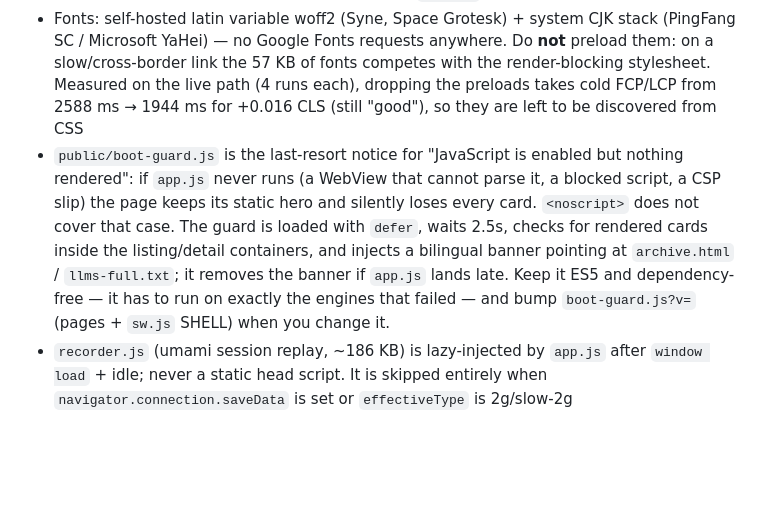
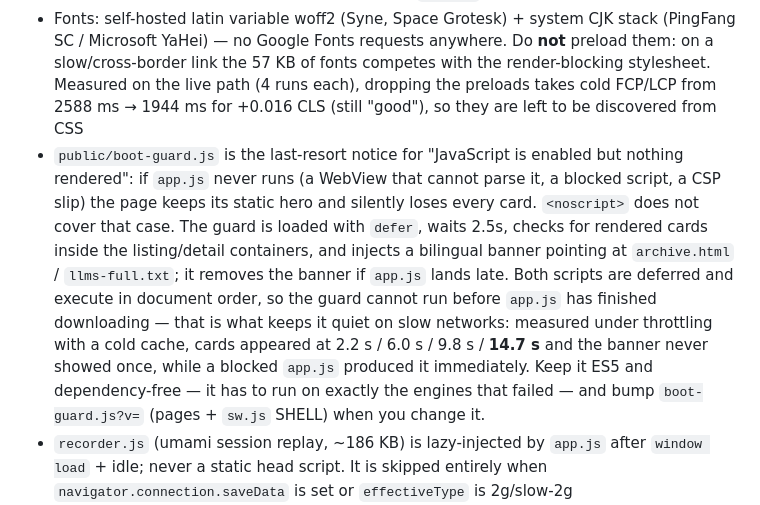
Before and after one commit to JameryW/MySite, a Markdown page: AGENTS.md, the part around the change. GitHub-like rendering; blank space fills up the shorter version.

Commit message:
docs: record why the boot guard stays quiet on slow networks
Measured with CDP throttling and a cold cache: cards rendered at 2.2 s
(150 ms/150 KB/s), 6.0 s (300 ms/50 KB/s), 9.8 s (400 ms/30 KB/s) and 14.7 s
(700 ms/20 KB/s) — the banner never appeared in any of them, while a blocked
app.js shows it immediately. The reason is script ordering, not the timer:
both files are deferred, so boot-guard.js only executes after app.js has
settled (loaded or failed).

```diff
--- a/AGENTS.md
+++ b/AGENTS.md
@@ -51,7 +51,7 @@ Root config: `package.json`, `CLAUDE.md`, `.editorconfig`, `.gitignore`
 - Theme switching via `[data-theme="light"]` attribute on `<html>`
 - Scroll animations via IntersectionObserver (add `.reveal` class to new sections)
 - Fonts: self-hosted latin variable woff2 (Syne, Space Grotesk) + system CJK stack (PingFang SC / Microsoft YaHei) — no Google Fonts requests anywhere. Do **not** preload them: on a slow/cross-border link the 57 KB of fonts competes with the render-blocking stylesheet. Measured on the live path (4 runs each), dropping the preloads takes cold FCP/LCP from 2588 ms → 1944 ms for +0.016 CLS (still "good"), so they are left to be discovered from CSS
-- `public/boot-guard.js` is the last-resort notice for "JavaScript is enabled but nothing rendered": if `app.js` never runs (a WebView that cannot parse it, a blocked script, a CSP slip) the page keeps its static hero and silently loses every card. `<noscript>` does not cover that case. The guard is loaded with `defer`, waits 2.5s, checks for rendered cards inside the listing/detail containers, and injects a bilingual banner pointing at `archive.html` / `llms-full.txt`; it removes the banner if `app.js` lands late. Keep it ES5 and dependency-free — it has to run on exactly the engines that failed — and bump `boot-guard.js?v=` (pages + `sw.js` SHELL) when you change it.
+- `public/boot-guard.js` is the last-resort notice for "JavaScript is enabled but nothing rendered": if `app.js` never runs (a WebView that cannot parse it, a blocked script, a CSP slip) the page keeps its static hero and silently loses every card. `<noscript>` does not cover that case. The guard is loaded with `defer`, waits 2.5s, checks for rendered cards inside the listing/detail containers, and injects a bilingual banner pointing at `archive.html` / `llms-full.txt`; it removes the banner if `app.js` lands late. Both scripts are deferred and execute in document order, so the guard cannot run before `app.js` has finished downloading — that is what keeps it quiet on slow networks: measured under throttling with a cold cache, cards appeared at 2.2 s / 6.0 s / 9.8 s / **14.7 s** and the banner never showed once, while a blocked `app.js` produced it immediately. Keep it ES5 and dependency-free — it has to run on exactly the engines that failed — and bump `boot-guard.js?v=` (pages + `sw.js` SHELL) when you change it.
 - `recorder.js` (umami session replay, ~186 KB) is lazy-injected by `app.js` after `window load` + idle; never a static head script. It is skipped entirely when `navigator.connection.saveData` is set or `effectiveType` is 2g/slow-2g
 - Cache versioning: bump `styles.css?v=` / `app.js?v=` / `data.js?v=` in every page head together with the matching `sw.js` SHELL keys (exact URLs, query string included) and the `sw.js` CACHE name. `npm run check` fails on any mismatch in CI.
 - `data.js` is split for delivery: `npm run gen:seo` emits `data-list.js` (the same shape with detail-only copy stripped — 5.5 KB gzip vs 21.9 KB) which the five listing pages load, while `project.html` / `note.html` keep the full `data.js`. `verify-site` fails if a listing page loads the full file or a detail shell loads the pruned one
```
